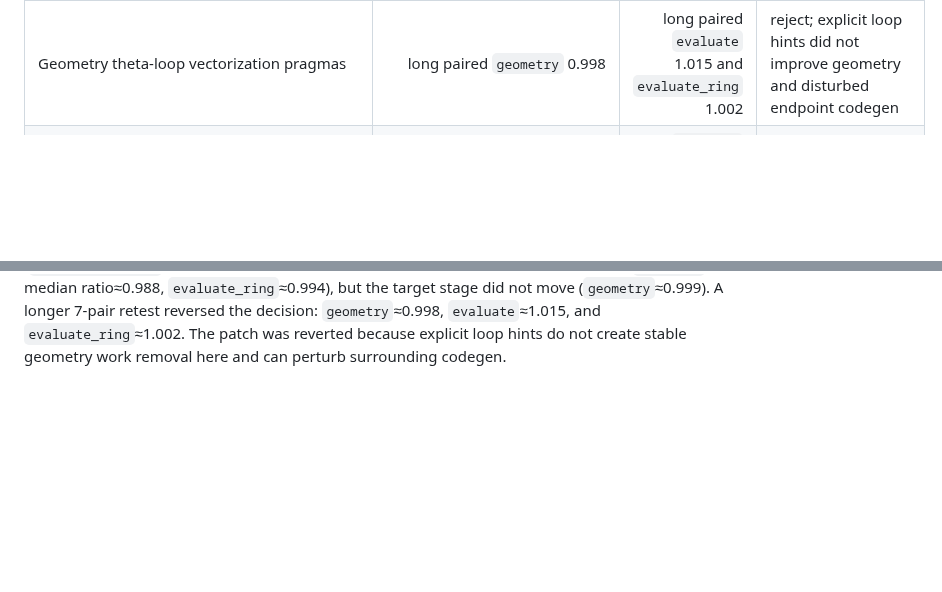
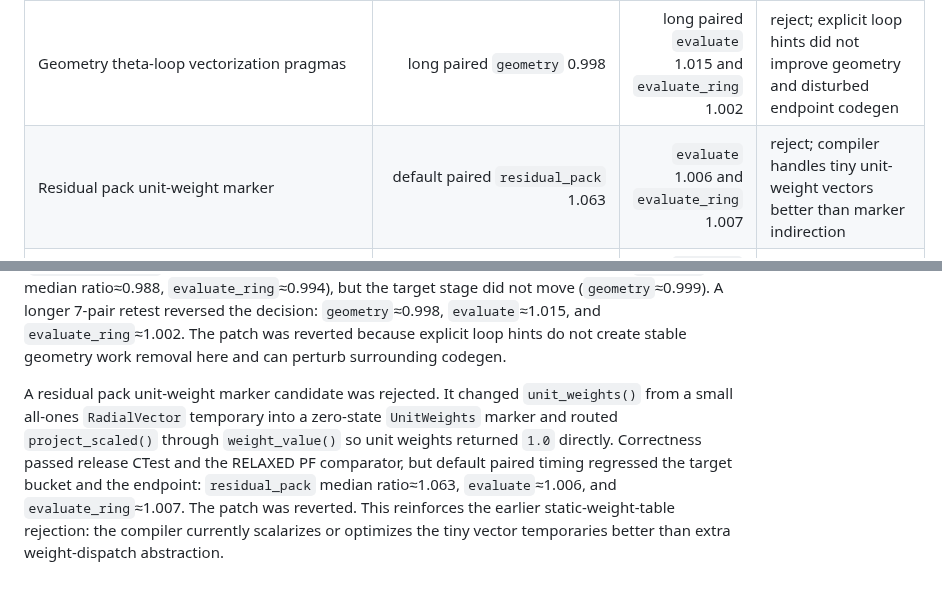
Before and after one commit to zhangtakeda/veqpy, a Markdown page: veqlib/experiments/summary.md, 2 parts joined by grey strips. Drawn GitHub-style; blank space fills up the shorter version.

```diff
--- a/veqlib/experiments/summary.md
+++ b/veqlib/experiments/summary.md
@@ -107,6 +107,7 @@ end-to-end timing neutral-to-slightly-positive.
 | Geometry absent Fourier order static skip for `harmonic_rows>2` | `32x16x4` geometry-only 0.925; `32x16x8` geometry-only 0.808 | default `32x16x1` neutral; high-Mmax all-stage evaluate about 0.95 / 0.89 | keep; default topology keeps original loop, high Mmax skips absent c-family orders at compile time |
 | Source sign-normalization dot fusion | default paired `source_update` 0.977 | default `evaluate` 0.995 and `evaluate_ring` 0.984; 45-topology median 0.995 | keep; removes one independent source-update scan with no route/finite/sentinel branch |
 | Geometry theta-loop vectorization pragmas | long paired `geometry` 0.998 | long paired `evaluate` 1.015 and `evaluate_ring` 1.002 | reject; explicit loop hints did not improve geometry and disturbed endpoint codegen |
+| Residual pack unit-weight marker | default paired `residual_pack` 1.063 | `evaluate` 1.006 and `evaluate_ring` 1.007 | reject; compiler handles tiny unit-weight vectors better than marker indirection |
 | Remove independent `Pn_psin` buffer and read `materialized_heat_input` instead | `source_update` 1.008; `residual_update` 1.003 | `evaluate` 0.993 but mixed-sign pairs; `evaluate_ring` 0.998 | reject; aliasing the duplicate value is semantically clean but not a stable performance win |
 | Remove duplicate `source_psin_query/source_parameter_query` buffers | first pass: `source_materialize` 1.002; long rerun: `evaluate` 0.997 | long rerun `evaluate_ring` 1.004 | reject; direct root-psin interpolation did not survive state-ring timing |
 | Source `psin_r` regularization/pass reduction | `source_update` 0.954 | 1.000 | reject; no end-to-end gain |
@@ -569,3 +570,13 @@ not move (`geometry`≈0.999). A longer 7-pair retest reversed the decision:
 `geometry`≈0.998, `evaluate`≈1.015, and `evaluate_ring`≈1.002. The patch was
 reverted because explicit loop hints do not create stable geometry work removal
 here and can perturb surrounding codegen.
+
+A residual pack unit-weight marker candidate was rejected. It changed
+`unit_weights()` from a small all-ones `RadialVector` temporary into a zero-state
+`UnitWeights` marker and routed `project_scaled()` through `weight_value()` so
+unit weights returned `1.0` directly. Correctness passed release CTest and the
+RELAXED PF comparator, but default paired timing regressed the target bucket and
+the endpoint: `residual_pack` median ratio≈1.063, `evaluate`≈1.006, and
+`evaluate_ring`≈1.007. The patch was reverted. This reinforces the earlier
+static-weight-table rejection: the compiler currently scalarizes or optimizes
+the tiny vector temporaries better than extra weight-dispatch abstraction.
```
Also changed, not shown: Notes.md (+8 -0 lines).
